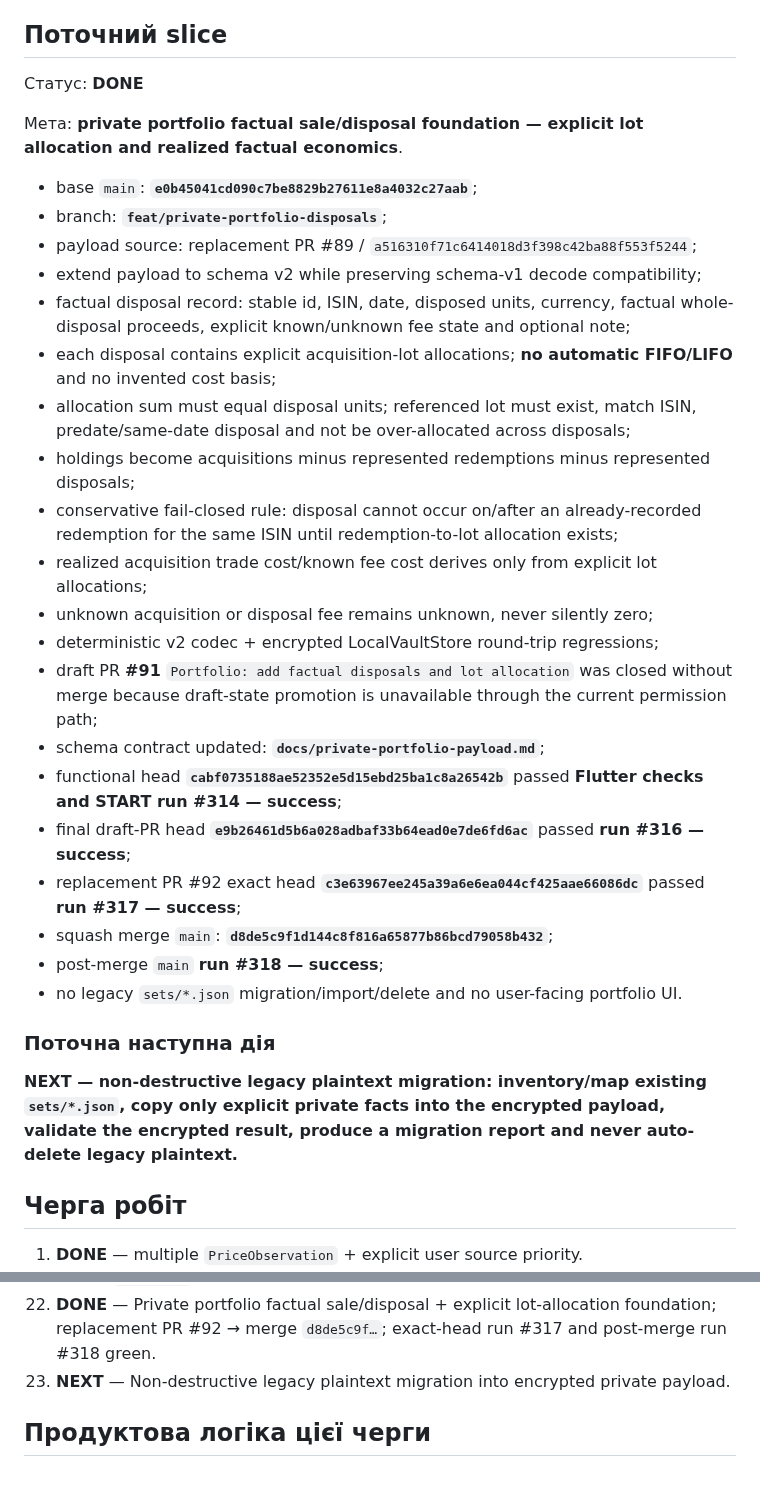
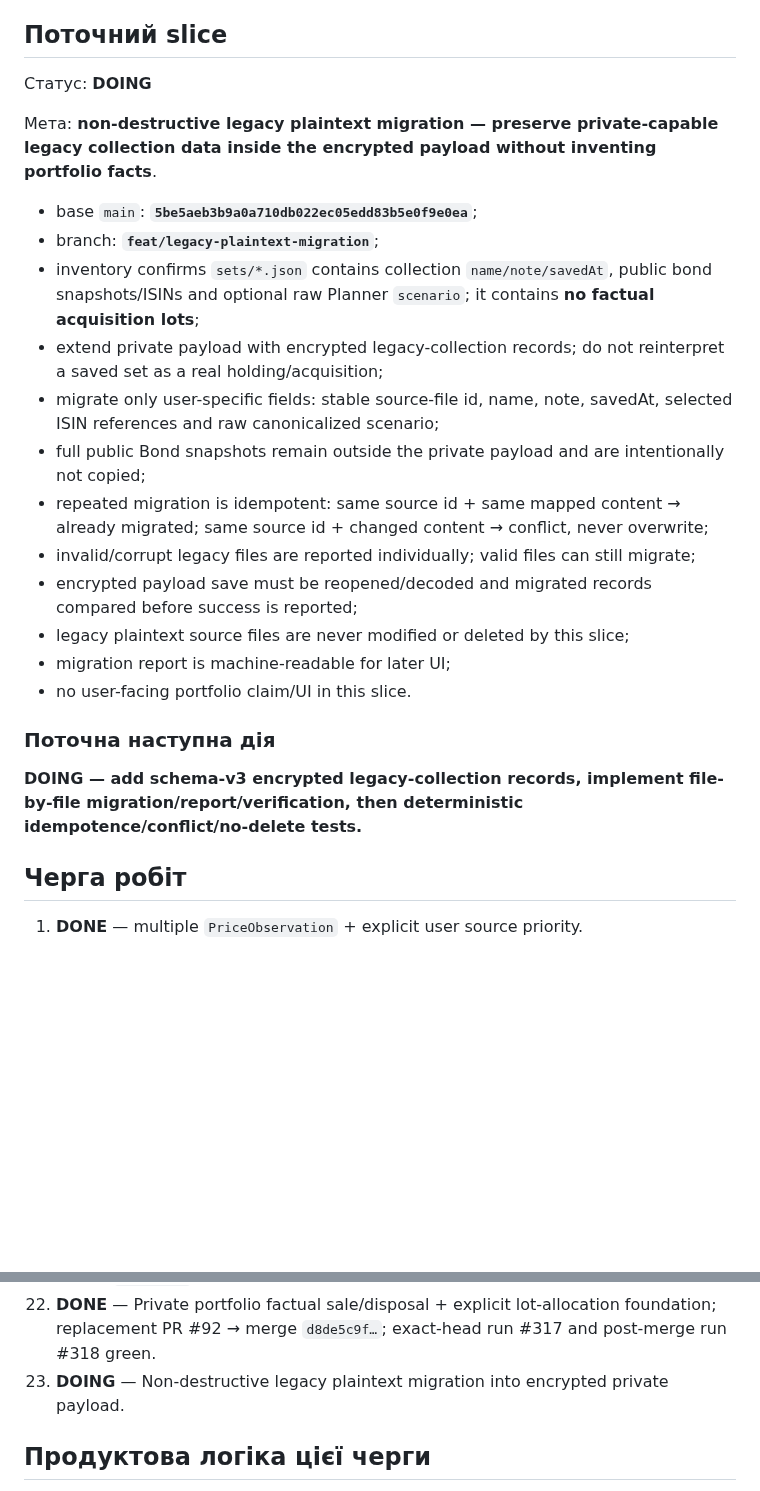
Before and after one commit to RomanZavadaM/ovdp-hub, a Markdown page: WORKLOG.md, 2 parts joined by grey strips. GitHub-like rendering; blank space fills up the shorter version.

Commit message:
Worklog: start non-destructive legacy migration

```diff
--- a/WORKLOG.md
+++ b/WORKLOG.md
@@ -25,34 +25,26 @@ Append-only журнал: GitHub Issue **#18 — OVDP Hub — live development l
 
 ## Поточний slice
 
-Статус: **DONE**
+Статус: **DOING**
 
-Мета: **private portfolio factual sale/disposal foundation — explicit lot allocation and realized factual economics**.
+Мета: **non-destructive legacy plaintext migration — preserve private-capable legacy collection data inside the encrypted payload without inventing portfolio facts**.
 
-- base `main`: **`e0b45041cd090c7be8829b27611e8a4032c27aab`**;
-- branch: **`feat/private-portfolio-disposals`**;
-- payload source: replacement PR #89 / `a516310f71c6414018d3f398c42ba88f553f5244`;
-- extend payload to schema v2 while preserving schema-v1 decode compatibility;
-- factual disposal record: stable id, ISIN, date, disposed units, currency, factual whole-disposal proceeds, explicit known/unknown fee state and optional note;
-- each disposal contains explicit acquisition-lot allocations; **no automatic FIFO/LIFO** and no invented cost basis;
-- allocation sum must equal disposal units; referenced lot must exist, match ISIN, predate/same-date disposal and not be over-allocated across disposals;
-- holdings become acquisitions minus represented redemptions minus represented disposals;
-- conservative fail-closed rule: disposal cannot occur on/after an already-recorded redemption for the same ISIN until redemption-to-lot allocation exists;
-- realized acquisition trade cost/known fee cost derives only from explicit lot allocations;
-- unknown acquisition or disposal fee remains unknown, never silently zero;
-- deterministic v2 codec + encrypted LocalVaultStore round-trip regressions;
-- draft PR **#91** `Portfolio: add factual disposals and lot allocation` was closed without merge because draft-state promotion is unavailable through the current permission path;
-- schema contract updated: **`docs/private-portfolio-payload.md`**;
-- functional head **`cabf0735188ae52352e5d15ebd25ba1c8a26542b`** passed **Flutter checks and START run #314 — success**;
-- final draft-PR head **`e9b26461d5b6a028adbaf33b64ead0e7de6fd6ac`** passed **run #316 — success**;
-- replacement PR #92 exact head **`c3e63967ee245a39a6e6ea044cf425aae66086dc`** passed **run #317 — success**;
-- squash merge `main`: **`d8de5c9f1d144c8f816a65877b86bcd79058b432`**;
-- post-merge `main` **run #318 — success**;
-- no legacy `sets/*.json` migration/import/delete and no user-facing portfolio UI.
+- base `main`: **`5be5aeb3b9a0a710db022ec05edd83b5e0f9e0ea`**;
+- branch: **`feat/legacy-plaintext-migration`**;
+- inventory confirms `sets/*.json` contains collection `name/note/savedAt`, public bond snapshots/ISINs and optional raw Planner `scenario`; it contains **no factual acquisition lots**;
+- extend private payload with encrypted legacy-collection records; do not reinterpret a saved set as a real holding/acquisition;
+- migrate only user-specific fields: stable source-file id, name, note, savedAt, selected ISIN references and raw canonicalized scenario;
+- full public Bond snapshots remain outside the private payload and are intentionally not copied;
+- repeated migration is idempotent: same source id + same mapped content → already migrated; same source id + changed content → conflict, never overwrite;
+- invalid/corrupt legacy files are reported individually; valid files can still migrate;
+- encrypted payload save must be reopened/decoded and migrated records compared before success is reported;
+- legacy plaintext source files are never modified or deleted by this slice;
+- migration report is machine-readable for later UI;
+- no user-facing portfolio claim/UI in this slice.
 
 ### Поточна наступна дія
 
-**NEXT — non-destructive legacy plaintext migration: inventory/map existing `sets/*.json`, copy only explicit private facts into the encrypted payload, validate the encrypted result, produce a migration report and never auto-delete legacy plaintext.**
+**DOING — add schema-v3 encrypted legacy-collection records, implement file-by-file migration/report/verification, then deterministic idempotence/conflict/no-delete tests.**
 
 ## Черга робіт
 
@@ -78,7 +70,7 @@ Append-only журнал: GitHub Issue **#18 — OVDP Hub — live development l
 20. **DONE** — Encrypted vault lifecycle controls; PR #86 → merge `3dc1f53d…`; final run #301 and post-merge run #302 green.
 21. **DONE** — Private portfolio/encrypted payload foundation; replacement PR #89 → merge `a516310f…`; final replacement run #311 and post-merge run #312 green.
 22. **DONE** — Private portfolio factual sale/disposal + explicit lot-allocation foundation; replacement PR #92 → merge `d8de5c9f…`; exact-head run #317 and post-merge run #318 green.
-23. **NEXT** — Non-destructive legacy plaintext migration into encrypted private payload.
+23. **DOING** — Non-destructive legacy plaintext migration into encrypted private payload.
 
 ## Продуктова логіка цієї черги
 
```
